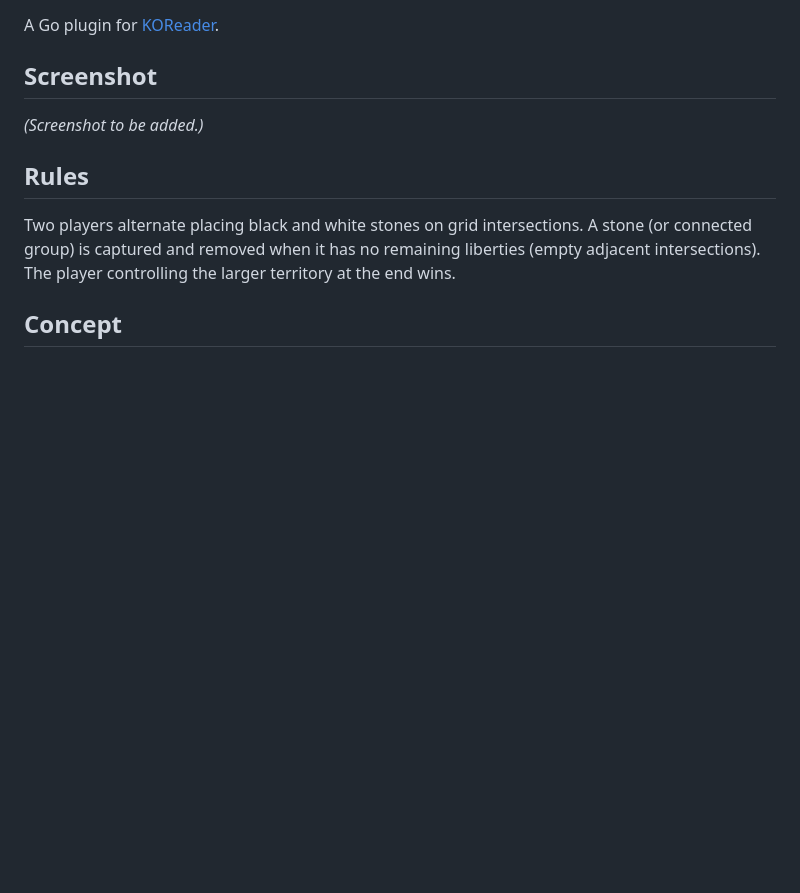
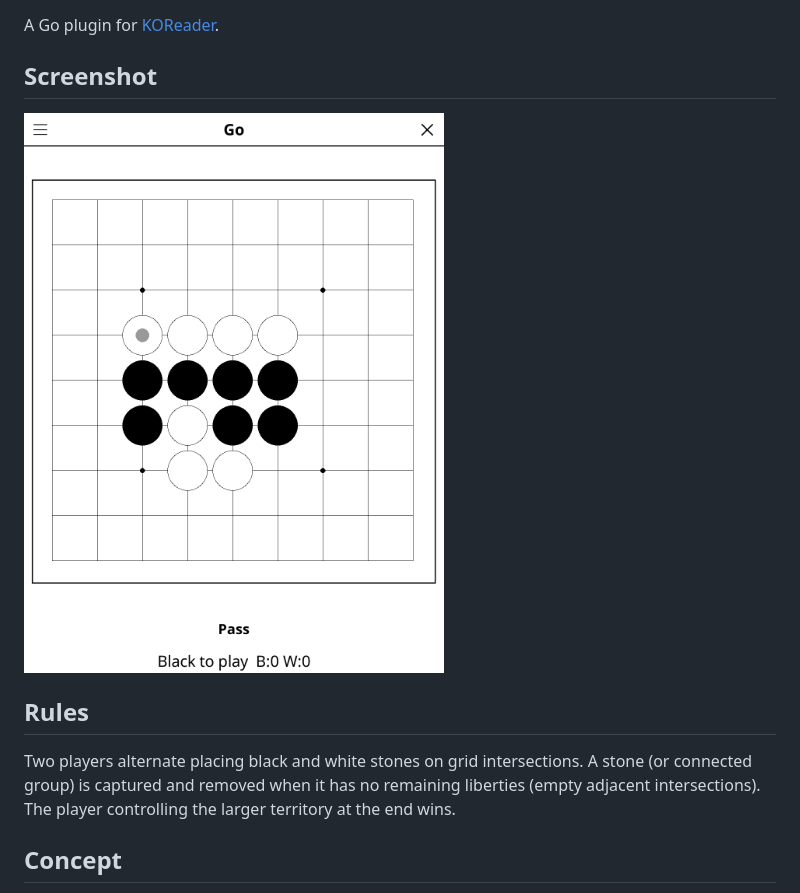
Before and after one commit to t2ym5u/go.koplugin, a Markdown page: README.md, the part around the change. Drawn GitHub-style; pictures changed too: images/go.png (added); blank space fills up the shorter version.

Commit message:
docs: add a screenshot to the README
Rendered from the KOReader emulator at 1080x1440, the same way for every
plugin in the collection, so the previews are consistent and show the
interface as it stands today rather than as it was when each was last
photographed by hand.

Games that open on an empty board (go, gomoku, othello, connect 4) are shown a
few moves in; an empty grid makes a poor preview.

```diff
--- a/README.md
+++ b/README.md
@@ -4,7 +4,7 @@ A Go plugin for [KOReader](https://github.com/koreader/koreader).
 
 ## Screenshot
 
-*(Screenshot to be added.)*
+![Screenshot](images/go.png)
 
 ## Rules
 
```
